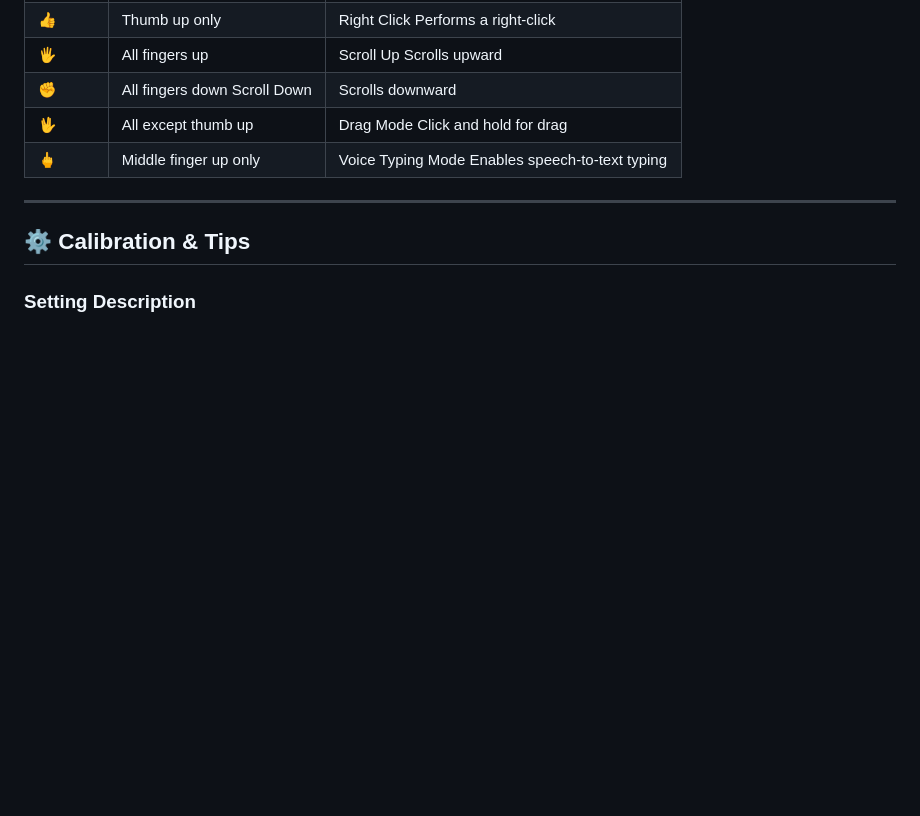
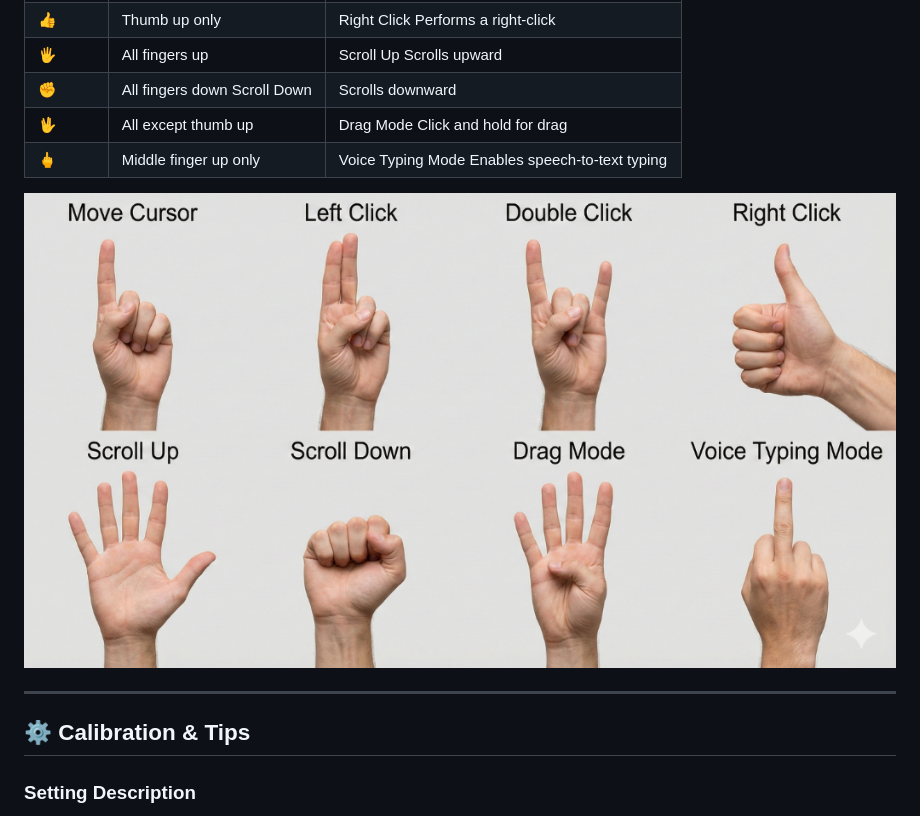
Before and after one commit to afsal1122/AIML_Projects, a Markdown page: Hand gesture AI mouse/README.md, the part around the change. Drawn GitHub-style; pictures changed too: Hand gesture AI mouse/gesture_guide.png (added); blank space fills up the shorter version.

```diff
--- a/Hand gesture AI mouse/README.md
+++ b/Hand gesture AI mouse/README.md
@@ -65,6 +65,8 @@ The camera window will appear — keep your hand inside the green control region
 | ✊ | All fingers down	Scroll Down |	Scrolls downward |
 | 🖖 | All except thumb up |	Drag Mode	Click and hold for drag |
 | 🖕 | Middle finger up only	| Voice Typing Mode	Enables speech-to-text typing
+
+![Gesture Guide](gesture_guide.png)
 
 ---
 
```
Also changed, not shown: 1 other file.
